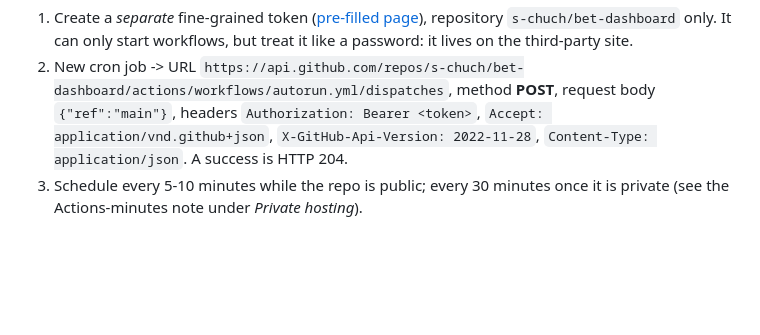
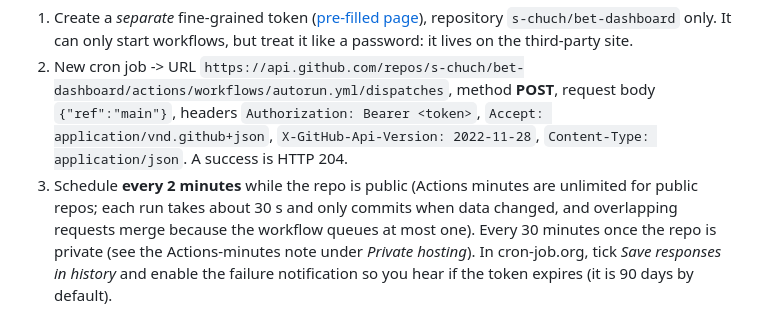
Before and after one commit to s-chuch/bet-dashboard, a Markdown page: README.md, the part around the change. Drawn GitHub-style; blank space fills up the shorter version.

Commit message:
README: external timer every 2 min
Co-Authored-By: Claude Sonnet 5.5 <noreply@anthropic.com>
Claude-Session: https://claude.ai/code/session_013NoTPfRLh2PUWgWTXjm4pZ

```diff
--- a/README.md
+++ b/README.md
@@ -130,4 +130,4 @@ starts an `autorun` run and reloads the data about 45 and 90 seconds later. For
 free external scheduler such as [cron-job.org](https://cron-job.org):
 1. Create a *separate* fine-grained token ([pre-filled page](https://github.com/settings/personal-access-tokens/new?name=bet-timer&target_name=s-chuch&expires_in=90&actions=write&metadata=read)), repository `s-chuch/bet-dashboard` only. It can only start workflows, but treat it like a password: it lives on the third-party site.
 2. New cron job -> URL `https://api.github.com/repos/s-chuch/bet-dashboard/actions/workflows/autorun.yml/dispatches`, method **POST**, request body `{"ref":"main"}`, headers `Authorization: Bearer <token>`, `Accept: application/vnd.github+json`, `X-GitHub-Api-Version: 2022-11-28`, `Content-Type: application/json`. A success is HTTP 204.
-3. Schedule every 5-10 minutes while the repo is public; every 30 minutes once it is private (see the Actions-minutes note under *Private hosting*).
+3. Schedule **every 2 minutes** while the repo is public (Actions minutes are unlimited for public repos; each run takes about 30 s and only commits when data changed, and overlapping requests merge because the workflow queues at most one). Every 30 minutes once the repo is private (see the Actions-minutes note under *Private hosting*). In cron-job.org, tick *Save responses in history* and enable the failure notification so you hear if the token expires (it is 90 days by default).
```
